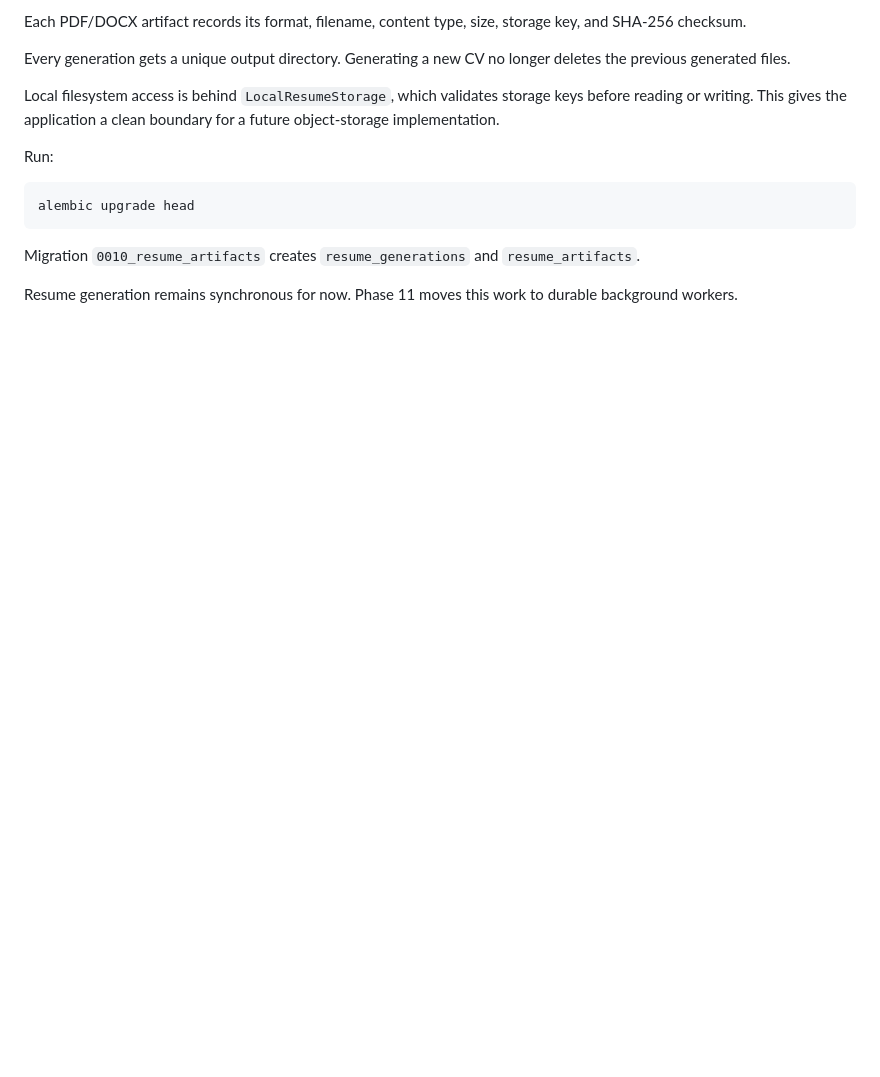
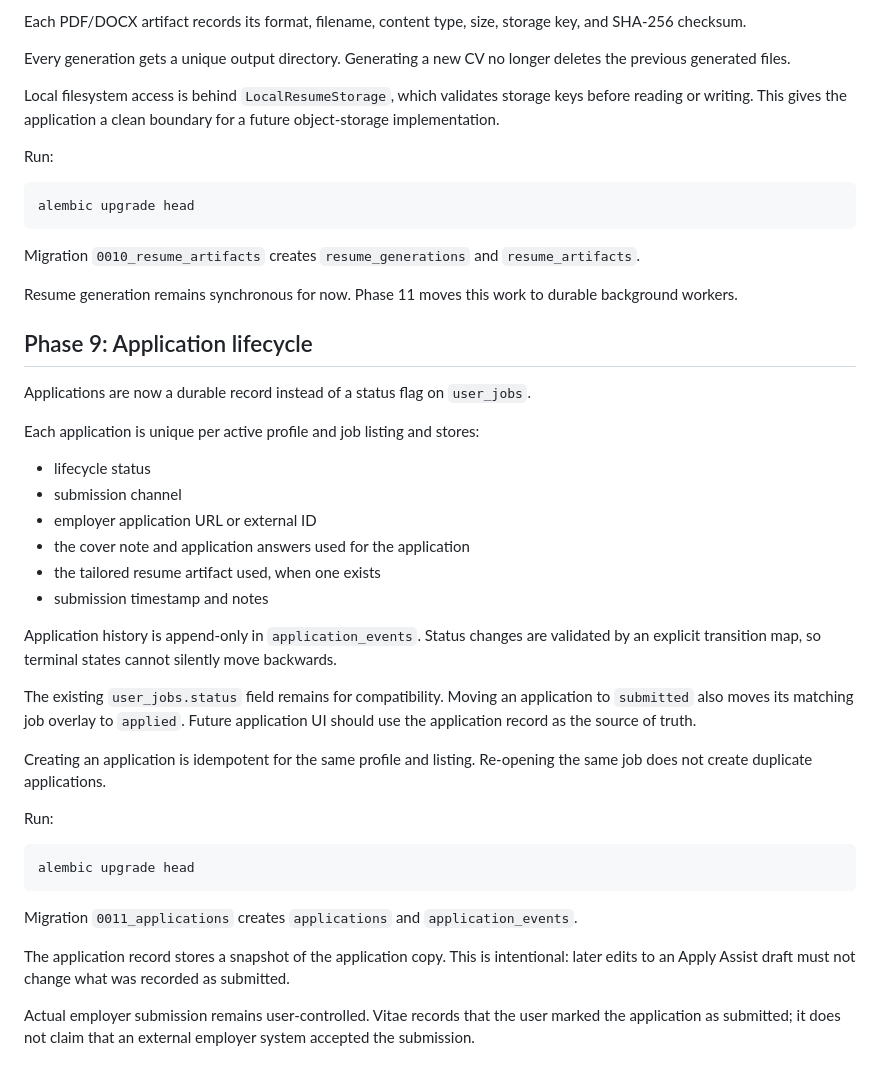
Before and after one commit to OktopalsHub/Vitae, a Markdown page: docs/security-and-migrations.md, the part around the change. Drawn GitHub-style; blank space fills up the shorter version.

Commit message:
docs(applications): document Phase 9 lifecycle

````diff
--- a/docs/security-and-migrations.md
+++ b/docs/security-and-migrations.md
@@ -170,3 +170,35 @@ alembic upgrade head
 Migration `0010_resume_artifacts` creates `resume_generations` and `resume_artifacts`.
 
 Resume generation remains synchronous for now. Phase 11 moves this work to durable background workers.
+
+
+## Phase 9: Application lifecycle
+
+Applications are now a durable record instead of a status flag on `user_jobs`.
+
+Each application is unique per active profile and job listing and stores:
+
+- lifecycle status
+- submission channel
+- employer application URL or external ID
+- the cover note and application answers used for the application
+- the tailored resume artifact used, when one exists
+- submission timestamp and notes
+
+Application history is append-only in `application_events`. Status changes are validated by an explicit transition map, so terminal states cannot silently move backwards.
+
+The existing `user_jobs.status` field remains for compatibility. Moving an application to `submitted` also moves its matching job overlay to `applied`. Future application UI should use the application record as the source of truth.
+
+Creating an application is idempotent for the same profile and listing. Re-opening the same job does not create duplicate applications.
+
+Run:
+
+```bash
+alembic upgrade head
+```
+
+Migration `0011_applications` creates `applications` and `application_events`.
+
+The application record stores a snapshot of the application copy. This is intentional: later edits to an Apply Assist draft must not change what was recorded as submitted.
+
+Actual employer submission remains user-controlled. Vitae records that the user marked the application as submitted; it does not claim that an external employer system accepted the submission.
````
